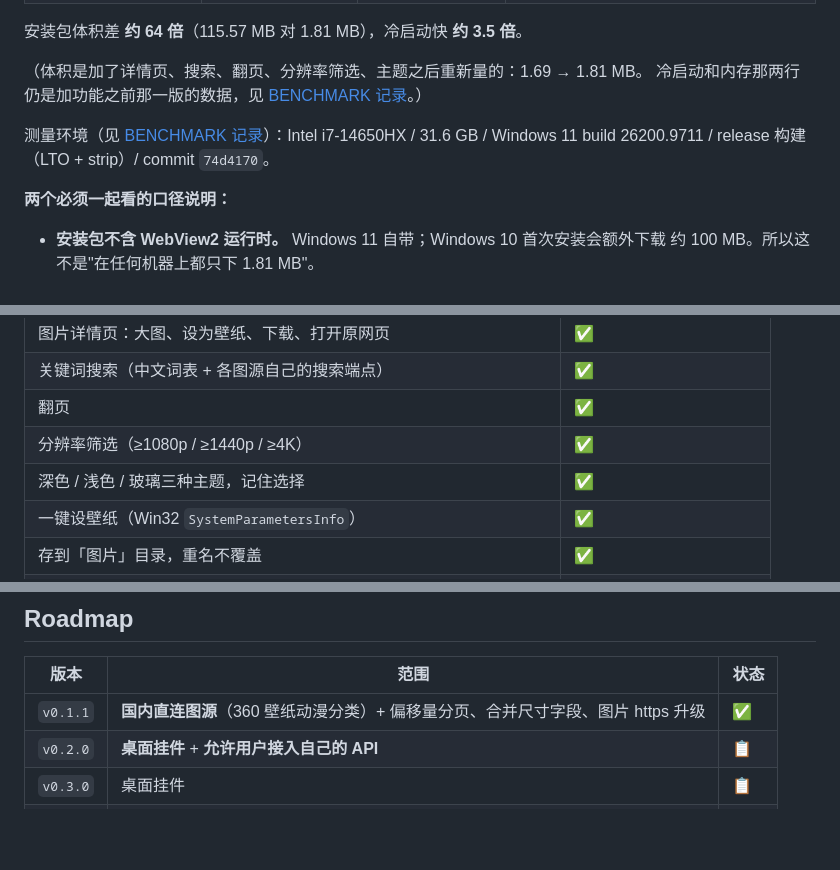
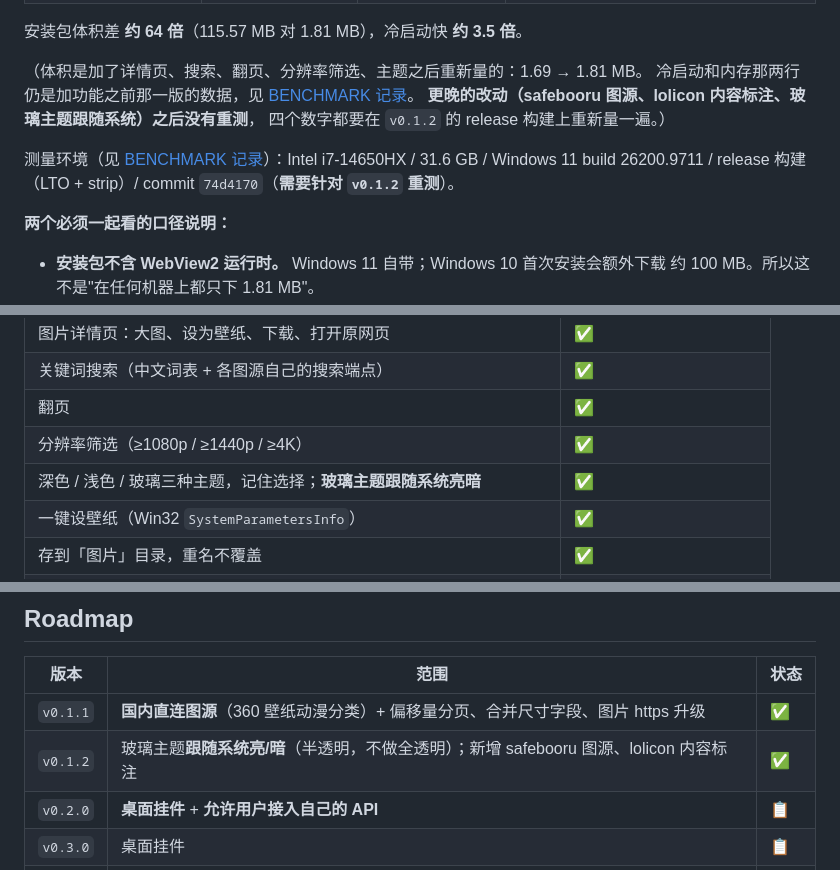
Before and after one commit to Remblued/MoeWallpaper, a Markdown page: README.zh-CN.md, 3 parts joined by grey strips. GitHub-like rendering; blank space fills up the shorter version.

```diff
--- a/README.zh-CN.md
+++ b/README.zh-CN.md
@@ -69,10 +69,12 @@ MoeWallpaper 押一个判断：壁纸应用不需要为每个应用内置一整
 安装包体积差 **约 64 倍**（115.57 MB 对 1.81 MB），冷启动快 **约 3.5 倍**。
 
 （体积是加了详情页、搜索、翻页、分辨率筛选、主题之后重新量的：1.69 → 1.81 MB。
-冷启动和内存那两行仍是加功能之前那一版的数据，见 [BENCHMARK 记录](docs/BENCHMARK.md)。）
+冷启动和内存那两行仍是加功能之前那一版的数据，见 [BENCHMARK 记录](docs/BENCHMARK.md)。
+**更晚的改动（safebooru 图源、lolicon 内容标注、玻璃主题跟随系统）之后没有重测**，
+四个数字都要在 `v0.1.2` 的 release 构建上重新量一遍。）
 
 测量环境（见 [BENCHMARK 记录](docs/BENCHMARK.md)）：Intel i7-14650HX / 31.6 GB /
-Windows 11 build 26200.9711 / release 构建（LTO + strip）/ commit `74d4170`。
+Windows 11 build 26200.9711 / release 构建（LTO + strip）/ commit `74d4170`（**需要针对 `v0.1.2` 重测**）。
 
 **两个必须一起看的口径说明：**
 
@@ -110,7 +112,7 @@ Electron 那 356.77 MB 不是虚胖出来的：光 `BaselineElectron.exe` **一
 | 关键词搜索（中文词表 + 各图源自己的搜索端点） | ✅ |
 | 翻页 | ✅ |
 | 分辨率筛选（≥1080p / ≥1440p / ≥4K） | ✅ |
-| 深色 / 浅色 / 玻璃三种主题，记住选择 | ✅ |
+| 深色 / 浅色 / 玻璃三种主题，记住选择；**玻璃主题跟随系统亮暗** | ✅ |
 | 一键设壁纸（Win32 `SystemParametersInfo`） | ✅ |
 | 存到「图片」目录，重名不覆盖 | ✅ |
 | 本地缓存（缩略图 + 当前壁纸） | ✅ |
@@ -211,6 +213,7 @@ npm run tauri build    # release 构建；安装包出现在 src-tauri/target/re
 | 版本 | 范围 | 状态 |
 | --- | --- | --- |
 | `v0.1.1` | **国内直连图源**（360 壁纸动漫分类）+ 偏移量分页、合并尺寸字段、图片 https 升级 | ✅ |
+| `v0.1.2` | 玻璃主题**跟随系统亮/暗**（半透明，不做全透明）；新增 safebooru 图源、lolicon 内容标注 | ✅ |
 | `v0.2.0` | **桌面挂件** + **允许用户接入自己的 API** | 📋 |
 | `v0.3.0` | 桌面挂件 | 📋 |
 | `v0.4.0` | 插件式图源（前提：声明式格式真的不够用了） | 📋 |
```
Also changed, not shown: README.md (+2 -1 lines), docs/HANDOVER.md (+4 -2 lines).
